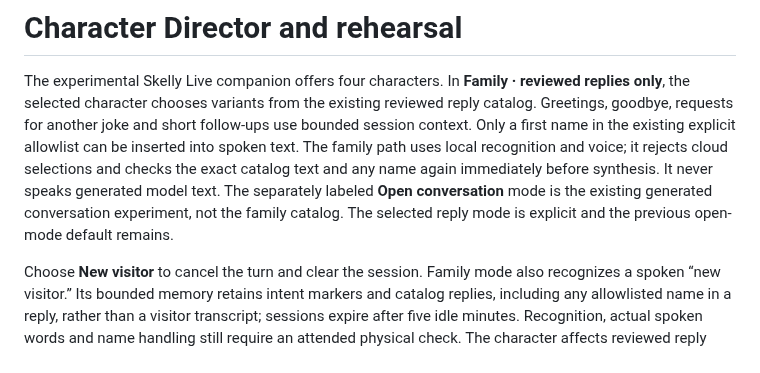
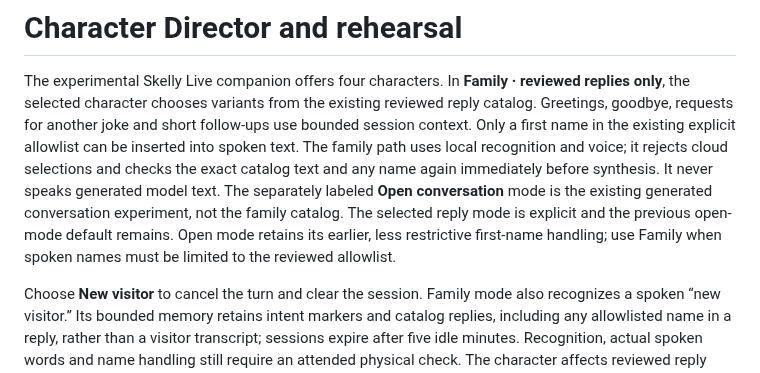
Before and after one commit to jacobmgoodnight/ultra-skelly-esp32-autonomous, a Markdown page: docs/character-director.md, the part around the change. GitHub-like rendering.

Commit message:
Clarify family name boundary

```diff
--- a/docs/character-director.md
+++ b/docs/character-director.md
@@ -10,6 +10,8 @@ exact catalog text and any name again immediately before synthesis. It never
 speaks generated model text. The separately labeled **Open conversation** mode
 is the existing generated conversation experiment, not the family catalog.
 The selected reply mode is explicit and the previous open-mode default remains.
+Open mode retains its earlier, less restrictive first-name handling; use Family
+when spoken names must be limited to the reviewed allowlist.
 
 Choose **New visitor** to cancel the turn and clear the session. Family mode
 also recognizes a spoken “new visitor.” Its bounded memory retains intent
```
